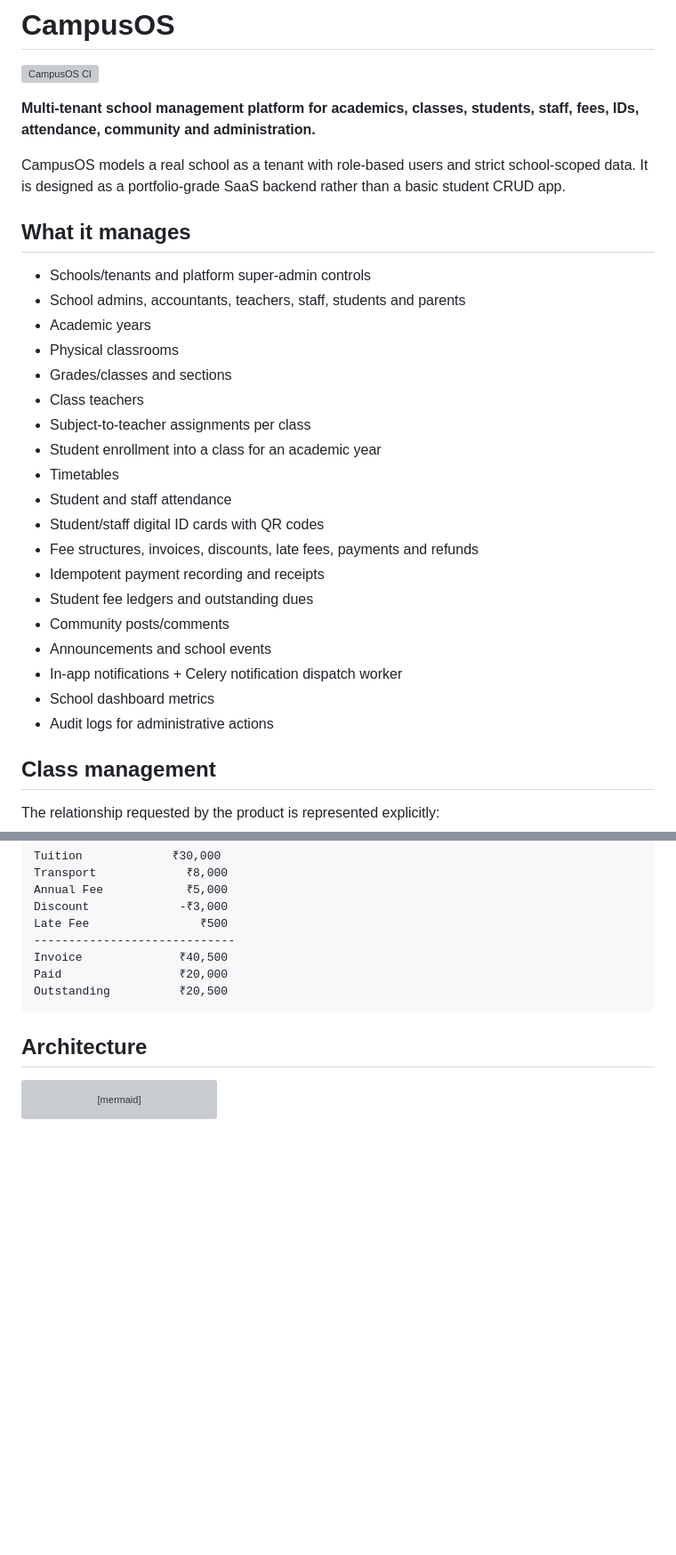
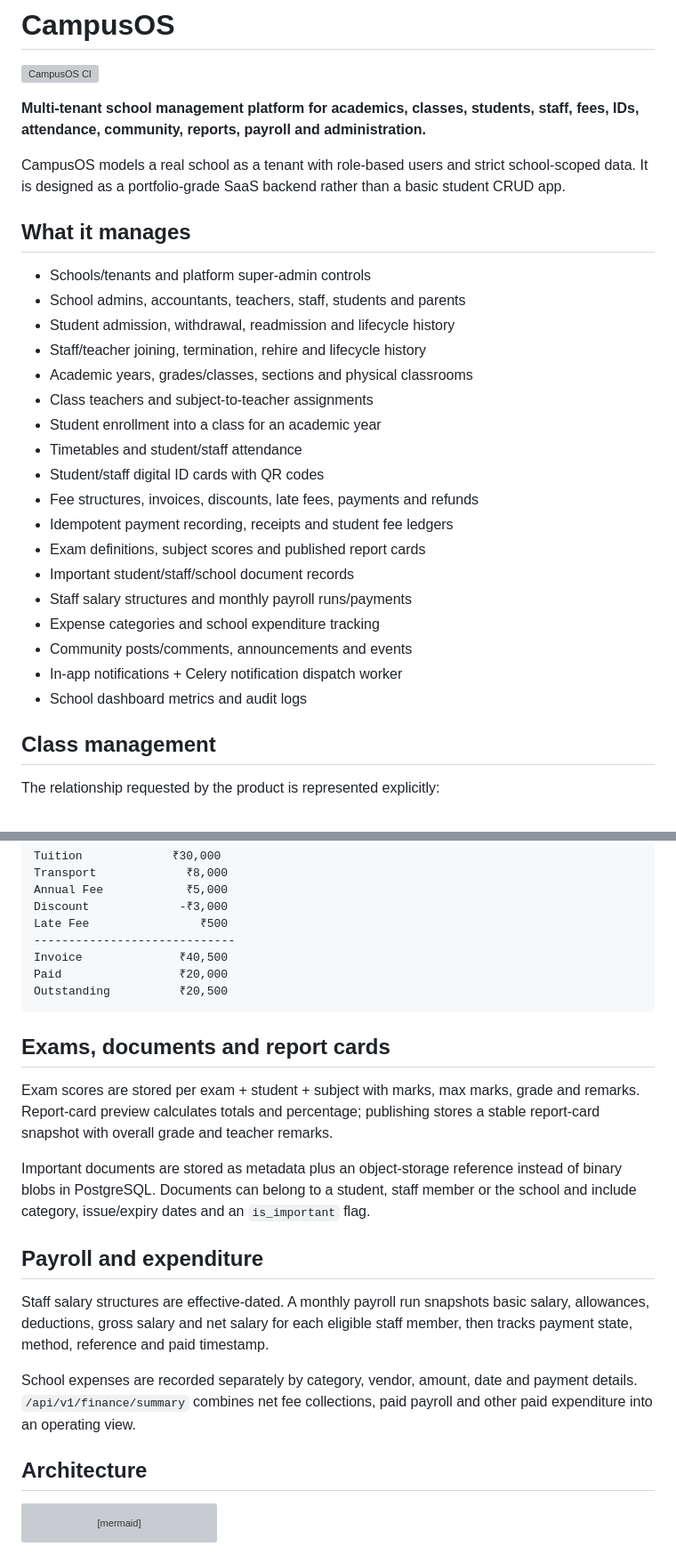
Before and after one commit to MridulJain0771/CampusOS, a Markdown page: README.md, 2 parts joined by grey strips. Shown at 89% size. Drawn GitHub-style; blank space fills up the shorter version; grey boxes are pictures that could not be loaded.

Commit message:
docs: update CampusOS feature overview

````diff
--- a/README.md
+++ b/README.md
@@ -2,7 +2,7 @@
 
 [![CampusOS CI](https://github.com/MridulJain0771/Gold-Price-Analysis/actions/workflows/ci.yml/badge.svg?branch=main)](https://github.com/MridulJain0771/Gold-Price-Analysis/actions/workflows/ci.yml)
 
-**Multi-tenant school management platform for academics, classes, students, staff, fees, IDs, attendance, community and administration.**
+**Multi-tenant school management platform for academics, classes, students, staff, fees, IDs, attendance, community, reports, payroll and administration.**
 
 CampusOS models a real school as a tenant with role-based users and strict school-scoped data. It is designed as a portfolio-grade SaaS backend rather than a basic student CRUD app.
 
@@ -10,23 +10,22 @@ CampusOS models a real school as a tenant with role-based users and strict schoo
 
 - Schools/tenants and platform super-admin controls
 - School admins, accountants, teachers, staff, students and parents
-- Academic years
-- Physical classrooms
-- Grades/classes and sections
-- Class teachers
-- Subject-to-teacher assignments per class
+- Student admission, withdrawal, readmission and lifecycle history
+- Staff/teacher joining, termination, rehire and lifecycle history
+- Academic years, grades/classes, sections and physical classrooms
+- Class teachers and subject-to-teacher assignments
 - Student enrollment into a class for an academic year
-- Timetables
-- Student and staff attendance
+- Timetables and student/staff attendance
 - Student/staff digital ID cards with QR codes
 - Fee structures, invoices, discounts, late fees, payments and refunds
-- Idempotent payment recording and receipts
-- Student fee ledgers and outstanding dues
-- Community posts/comments
-- Announcements and school events
+- Idempotent payment recording, receipts and student fee ledgers
+- Exam definitions, subject scores and published report cards
+- Important student/staff/school document records
+- Staff salary structures and monthly payroll runs/payments
+- Expense categories and school expenditure tracking
+- Community posts/comments, announcements and events
 - In-app notifications + Celery notification dispatch worker
-- School dashboard metrics
-- Audit logs for administrative actions
+- School dashboard metrics and audit logs
 
 ## Class management
 
@@ -78,6 +83,18 @@ Paid                 ₹20,000
 Outstanding          ₹20,500
 ```
 
+## Exams, documents and report cards
+
+Exam scores are stored per exam + student + subject with marks, max marks, grade and remarks. Report-card preview calculates totals and percentage; publishing stores a stable report-card snapshot with overall grade and teacher remarks.
+
+Important documents are stored as metadata plus an object-storage reference instead of binary blobs in PostgreSQL. Documents can belong to a student, staff member or the school and include category, issue/expiry dates and an `is_important` flag.
+
+## Payroll and expenditure
+
+Staff salary structures are effective-dated. A monthly payroll run snapshots basic salary, allowances, deductions, gross salary and net salary for each eligible staff member, then tracks payment state, method, reference and paid timestamp.
+
+School expenses are recorded separately by category, vendor, amount, date and payment details. `/api/v1/finance/summary` combines net fee collections, paid payroll and other paid expenditure into an operating view.
+
 ## Architecture
 
 ```mermaid
````
Also changed, not shown: other parts of README.md (+12 -1 lines).
